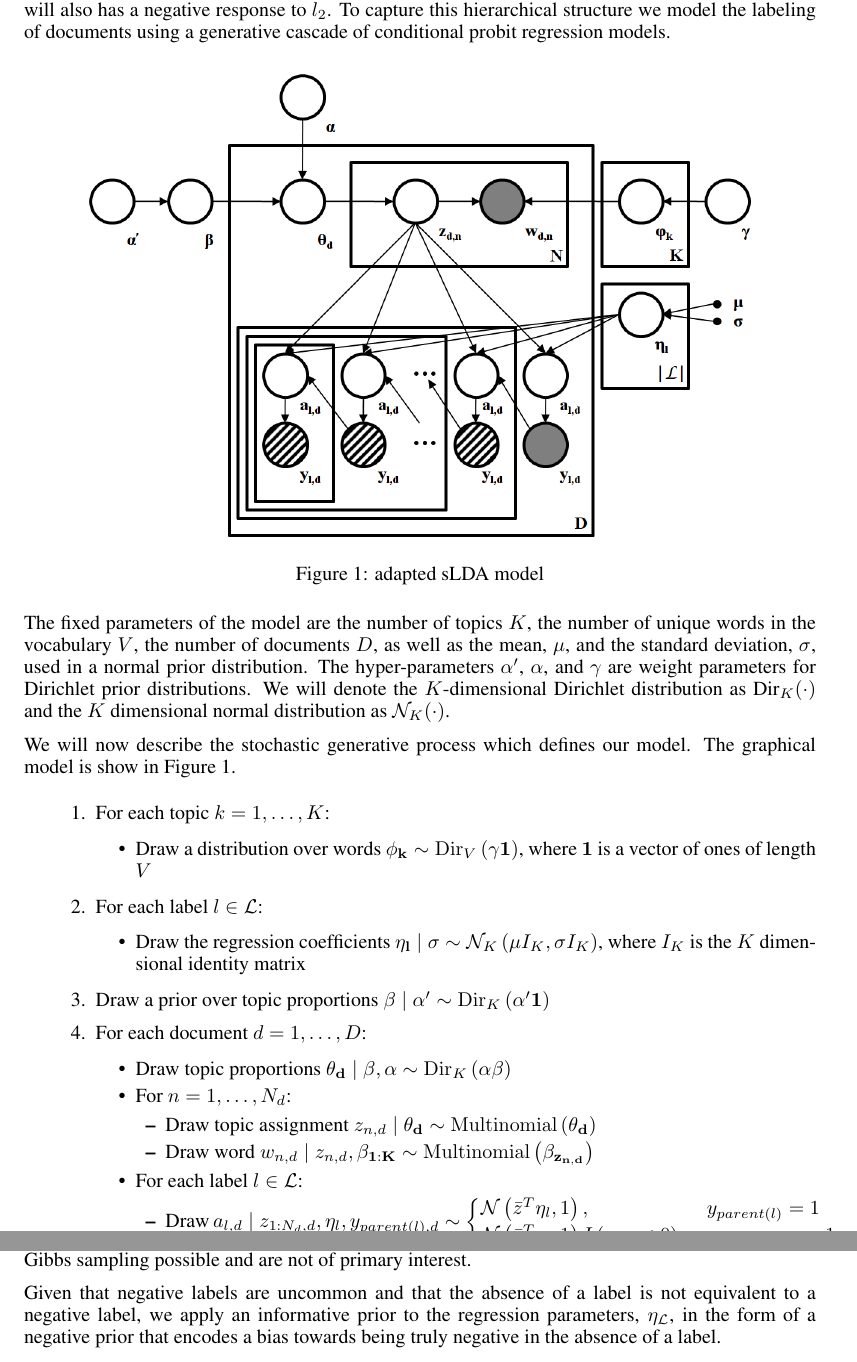
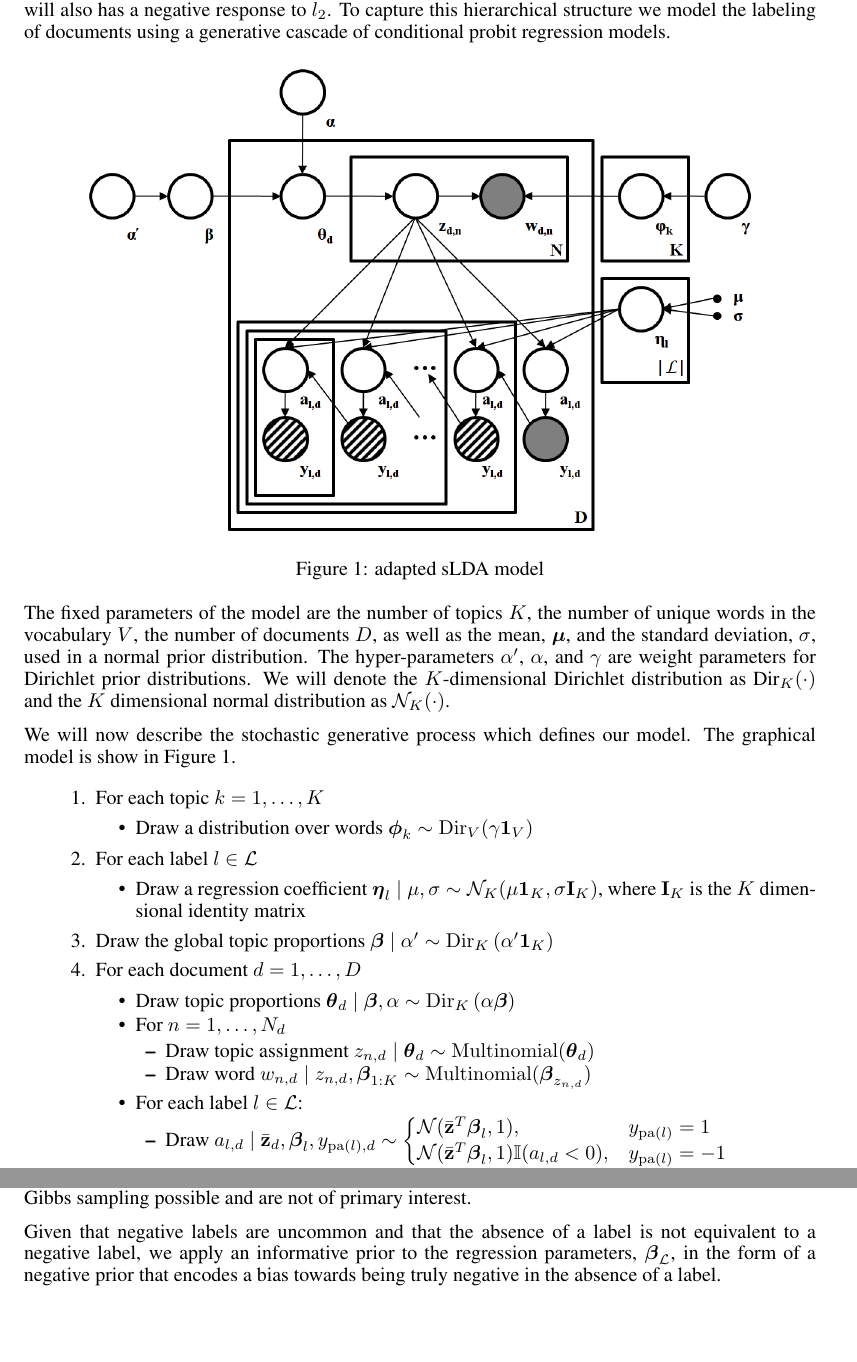
Before and after one commit to aperotte/sLDA_2011, a LaTeX paper (paper/main.tex, which reads paper/model.tex): two parts of pages 3 and 4 of 10 before the commit and two parts of pages 3 and 4 of 9 after it, joined at a grey line, cut so that both start at the same text. Compiled offline with pdfLaTeX.

Commit message:
fixed most of the bolding issues in model.tex

```diff
--- a/paper/model.tex
+++ b/paper/model.tex
@@ -31,7 +31,7 @@ using a generative cascade of conditional probit regression models.
 
 The fixed parameters of the model are the number of topics $K$, the
 number of unique words in the vocabulary $V$, the number of documents
-$D$, as well as the mean, $\mu$, and the standard deviation, $\sigma$,
+$D$, as well as the mean, $\boldsymbol\mu$, and the standard deviation, $\sigma$,
 used in a normal prior distribution. The hyper-parameters $\alpha^{\prime}$,
 $\alpha$, and $\gamma$ are weight parameters for Dirichlet prior
 distributions. We will denote the $K$-dimensional Dirichlet distribution
@@ -44,35 +44,35 @@ our model. The graphical model is show in Figure~\ref{fig:example}.
 %the generative process is as follows:
 
 \begin{enumerate}
-\item For each topic $k=1,\ldots,K$:
+\item For each topic $k=1,\ldots,K$
 
 \begin{itemize}
-\item Draw a distribution over words $\mathbf{\phi_{k}}\sim{\rm Dir}_{V}\left(\gamma\mathbf{1}\right)$,
-where $\mathbf{1}$ is a vector of ones of length $V$
+\item Draw a distribution over words $\boldsymbol\phi_{k}\sim{\rm Dir}_{V}(\gamma\mathbf{1}_V)$%,
+%where $\mathbf{1}$ is a vector of ones of length $V$
+\end{itemize}
+\item For each label $l\in\mathcal{L}$
+
+\begin{itemize}
+\item Draw a regression coefficient $\boldsymbol\eta_{l}\mid\mu,\sigma\sim\mathcal{N}_{K}(\mu \mathbf{1}_K,\sigma \mathbf{I}_{K})$,
+where $\mathbf{I}_{K}$ is the $K$ dimensional identity matrix
+\end{itemize}
+\item Draw the global topic proportions $\boldsymbol\beta\mid\alpha'\sim{\rm Dir}_{K}\left(\alpha^{\prime}\mathbf{1}_K\right)$
+\item For each document $d=1,\ldots,D$
+
+\begin{itemize}
+\item Draw topic proportions $\boldsymbol\theta_d\mid\boldsymbol\beta,\alpha\sim{\rm Dir}_{K}\left(\alpha\boldsymbol\beta\right)$
+\item For $n=1,\ldots,N_{d}$
+
+\begin{itemize}
+\item Draw topic assignment $z_{n,d}\mid\boldsymbol\theta_d\sim{\rm Multinomial}(\boldsymbol\theta_d)$
+\item Draw word $w_{n,d}\mid z_{n,d},\boldsymbol\beta_{1:K}\sim{\rm Multinomial}(\boldsymbol\beta_{z_{n,d}})$
 \end{itemize}
 \item For each label $l\in\mathcal{L}$:
 
 \begin{itemize}
-\item Draw the regression coefficients $\mathbf{\eta_{l}}\mid\sigma\sim\mathcal{N}_{K}\left(\mu I_{K},\sigma I_{K}\right)$,
-where $I_{K}$ is the $K$ dimensional identity matrix
-\end{itemize}
-\item Draw a prior over topic proportions $\mathbf{\beta}\mid\alpha'\sim{\rm Dir}_{K}\left(\alpha^{\prime}\mathbf{1}\right)$
-\item For each document $d=1,\ldots,D$:
-
-\begin{itemize}
-\item Draw topic proportions $\mathbf{\theta_{d}}\mid\beta,\alpha\sim{\rm Dir}_{K}\left(\alpha\mathbf{\beta}\right)$
-\item For $n=1,\ldots,N_{d}$:
-
-\begin{itemize}
-\item Draw topic assignment $z_{n,d}\mid\mathbf{\theta_{d}}\sim{\rm Multinomial}\left(\mathbf{\theta_{d}}\right)$
-\item Draw word $w_{n,d}\mid z_{n,d},\mathbf{\beta_{1:K}}\sim{\rm Multinomial}\left(\mathbf{\beta_{z_{n,d}}}\right)$
-\end{itemize}
-\item For each label $l\in\mathcal{L}$:
-
-\begin{itemize}
-\item Draw $a_{l,d}\mid z_{1:N_{d},d},\eta_{l},y_{parent(l),d}\sim\begin{cases}
-\mathcal{N}\left(\bar{z}^{T}\eta_{l},1\right), & y_{parent(l)}=1\\
-\mathcal{N}\left(\bar{z}^{T}\eta_{l},1\right)I\left(a_{l,d}<0\right), & y_{parent(l)}=-1\end{cases}$ where $\bar{z_{d}}=N_{d}^{-1}\sum_{n=1}^{N}z_{n,d}$ %\item Draw $a_{l, d} \ | \ z_{1:N_d,d}, \eta_l \sim \mathcal{N} \left(\bar z_d^{T} \eta_{l},1\right)$, where $\bar z_d=N_d^{-1}\sum_{n=1}^{N_d}z_{n,d}$
+\item Draw $a_{l,d}\mid \bar{\mathbf{z}}_d,\boldsymbol\beta_{l},y_{\mathrm{pa}(l),d}\sim\begin{cases}
+\mathcal{N}(\bar{\mathbf{z}}^{T}\boldsymbol\beta_{l},1), & y_{\mathrm{pa}(l)}=1\\
+\mathcal{N}(\bar{\mathbf{z}}^{T}\boldsymbol\beta_{l},1)\mathbb{I}(a_{l,d}<0), & y_{\mathrm{pa}(l)}=-1\end{cases}$ \\where $\bar{z}_{d}=N_{d}^{-1}\sum_{n=1}^{N}z_{n,d}$ %\item Draw $a_{l, d} \ | \ z_{1:N_d,d}, \boldsymbol\beta_l \sim \mathcal{N} \left(\bar z_d^{T} \boldsymbol\beta_{l},1\right)$, where $\bar z_d=N_d^{-1}\sum_{n=1}^{N_d}z_{n,d}$
 
 \item Set the response variable \[
 y_{l,d}\mid a_{l,d}=\begin{cases}
```
Also changed, not shown: paper/model.tex (4 more changed lines).
